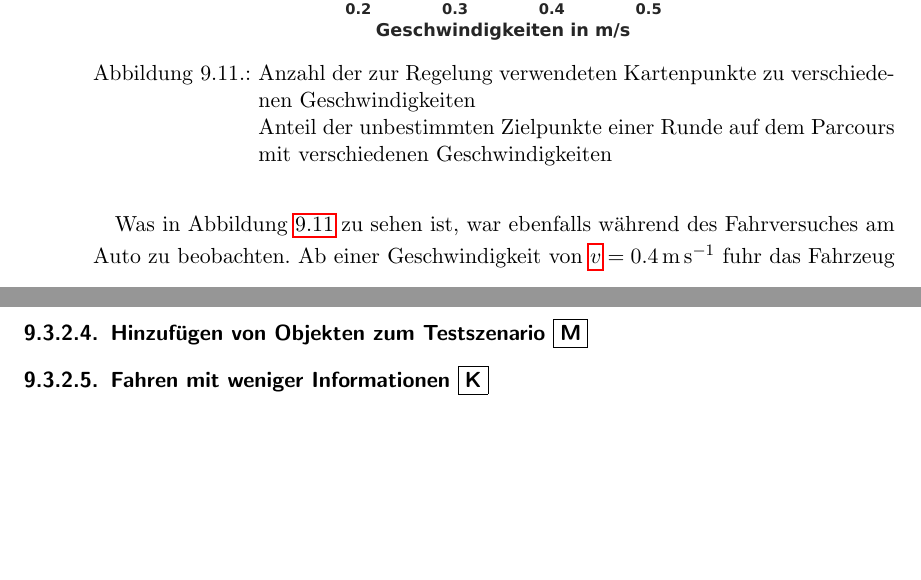
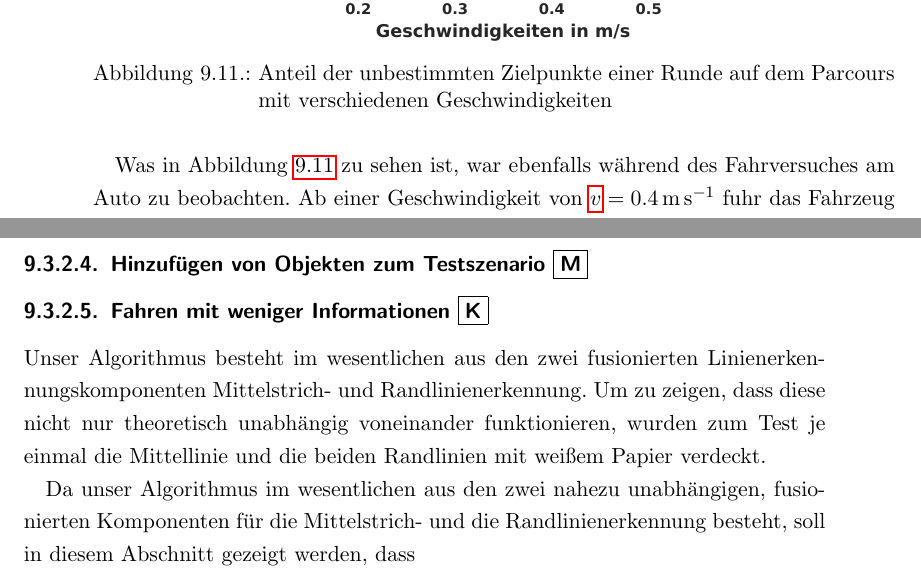
Before and after one commit to lemaudakae/BA_TUCar, a LaTeX thesis (Bachelorarbeit/vorlage.tex, which reads Bachelorarbeit/chapters/evaluation/riverflow/messungen/geschwindigkeit.tex, Bachelorarbeit/chapters/evaluation/riverflow/messungen/weniger_informationen.tex): two parts of pages 102 and 103 of 110, joined at a grey line, cut so that both start at the same text, the shorter picture padded with empty space. Compiled offline with pdfLaTeX; an older LaTeX class or package is replaced by its successor.

Commit message:
geschrieben und verändert

```diff
--- a/Bachelorarbeit/chapters/evaluation/riverflow/messungen/geschwindigkeit.tex
+++ b/Bachelorarbeit/chapters/evaluation/riverflow/messungen/geschwindigkeit.tex
@@ -25,8 +25,7 @@ Die mit unserer Implementierung erreichbare Höchstgeschwindigkeit sollte folgli
 \begin{figure}[htbp] % [htb]
 	\centering
 	\includegraphics[width=0.7\textwidth]{evaluation_riverflow_zielpunktfehler_je_geschw_3Hz.pdf}
-	\caption{Anzahl der zur Regelung verwendeten Kartenpunkte zu verschiedenen Geschwindigkeiten \\
-	Anteil der unbestimmten Zielpunkte einer Runde auf dem Parcours mit verschiedenen Geschwindigkeiten}
+	\caption{Anteil der unbestimmten Zielpunkte einer Runde auf dem Parcours mit verschiedenen Geschwindigkeiten}
 	\label{fig:evaluation:riverflow:zielpunktfehler_je_geschw}
 \end{figure}
 
--- a/Bachelorarbeit/chapters/evaluation/riverflow/messungen/weniger_informationen.tex
+++ b/Bachelorarbeit/chapters/evaluation/riverflow/messungen/weniger_informationen.tex
@@ -1 +1,5 @@
 \subsubsection{Fahren mit weniger Informationen \dcfirstauthorshort}
+
+Unser Algorithmus besteht im wesentlichen aus den zwei fusionierten Linienerkennungskomponenten Mittelstrich- und Randlinienerkennung. Um zu zeigen, dass diese nicht nur theoretisch unabhängig voneinander funktionieren, wurden zum Test je einmal die Mittellinie und die beiden Randlinien mit weißem Papier verdeckt.
+
+Da unser Algorithmus im wesentlichen aus den zwei nahezu unabhängigen, fusionierten Komponenten für die Mittelstrich- und die Randlinienerkennung besteht, soll in diesem Abschnitt gezeigt werden, dass
```
Also changed, not shown: Bachelorarbeit/chapters/evaluation/riverflow/messungen/geschwindigkeit.tex (6 more changed lines).
